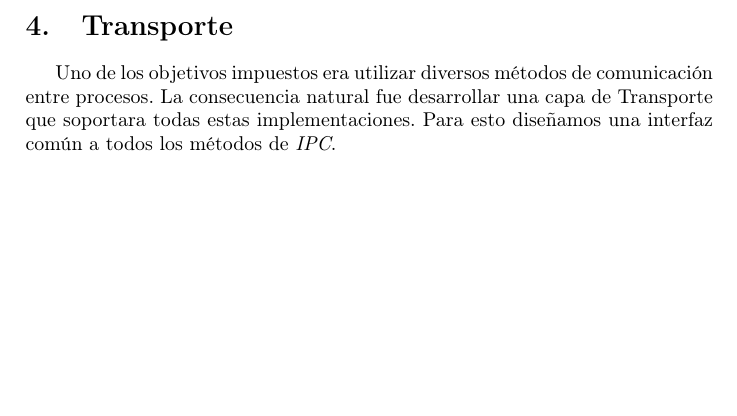
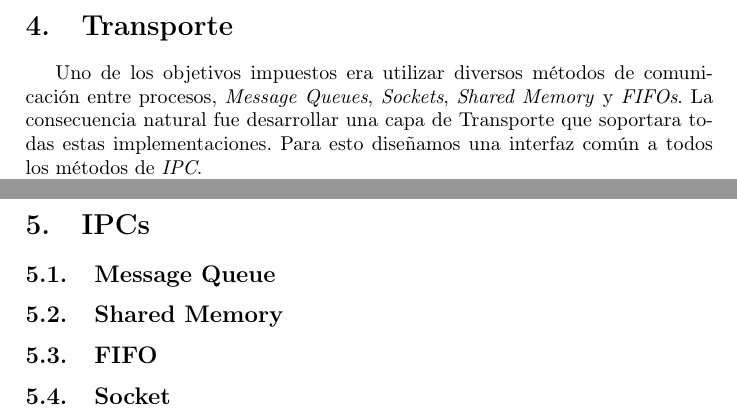
Before and after one commit to champo/TP1-SO-2c2011, a LaTeX document (doc/informe.tex): part of page 7 of 14 before the commit and two parts of pages 7 and 8 of 15 after it, the two joined at a grey line, cut so that both start at the same text, the shorter picture padded with empty space. Compiled offline with pdfLaTeX.

Commit message:
Added IPC section. Time to tell exactly what we did for each implementation.

```diff
--- a/doc/informe.tex
+++ b/doc/informe.tex
@@ -138,7 +138,8 @@ Para estas 4 capas optamos por desviarnos un poco del modelo, e implementamos la
 
 \newpage
 \section{Transporte}
-Uno de los objetivos impuestos era utilizar diversos métodos de comunicación entre procesos.
+Uno de los objetivos impuestos era utilizar diversos métodos de comunicación entre procesos, \textit{Message Queues}, \textit{Sockets}, \textit{Shared Memory} y
+\textit{FIFOs}.
 La consecuencia natural fue desarrollar una capa de Transporte que soportara todas estas implementaciones.
 Para esto diseñamos una interfaz común a todos los métodos de \textit{IPC}.
 
@@ -164,6 +165,17 @@ Aún más, es necesario correr este test un gran número de veces, ya que una so
 
 Además de comunicación entre procesos, necesitabamos una manera segura de enviar mensajes entre \textit{threads}.
 Para esto desarrollamos una \textit{Message Queue} utilizando herramientas de sincronización provistas por pthreads.
+
+\newpage
+\section{IPCs}
+
+\subsection{Message Queue}
+
+\subsection{Shared Memory}
+
+\subsection{FIFO}
+
+\subsection{Socket}
 
 \newpage
 \section{Comunicación}
```
Also changed, not shown: doc/informe.tex (2 more changed lines).
